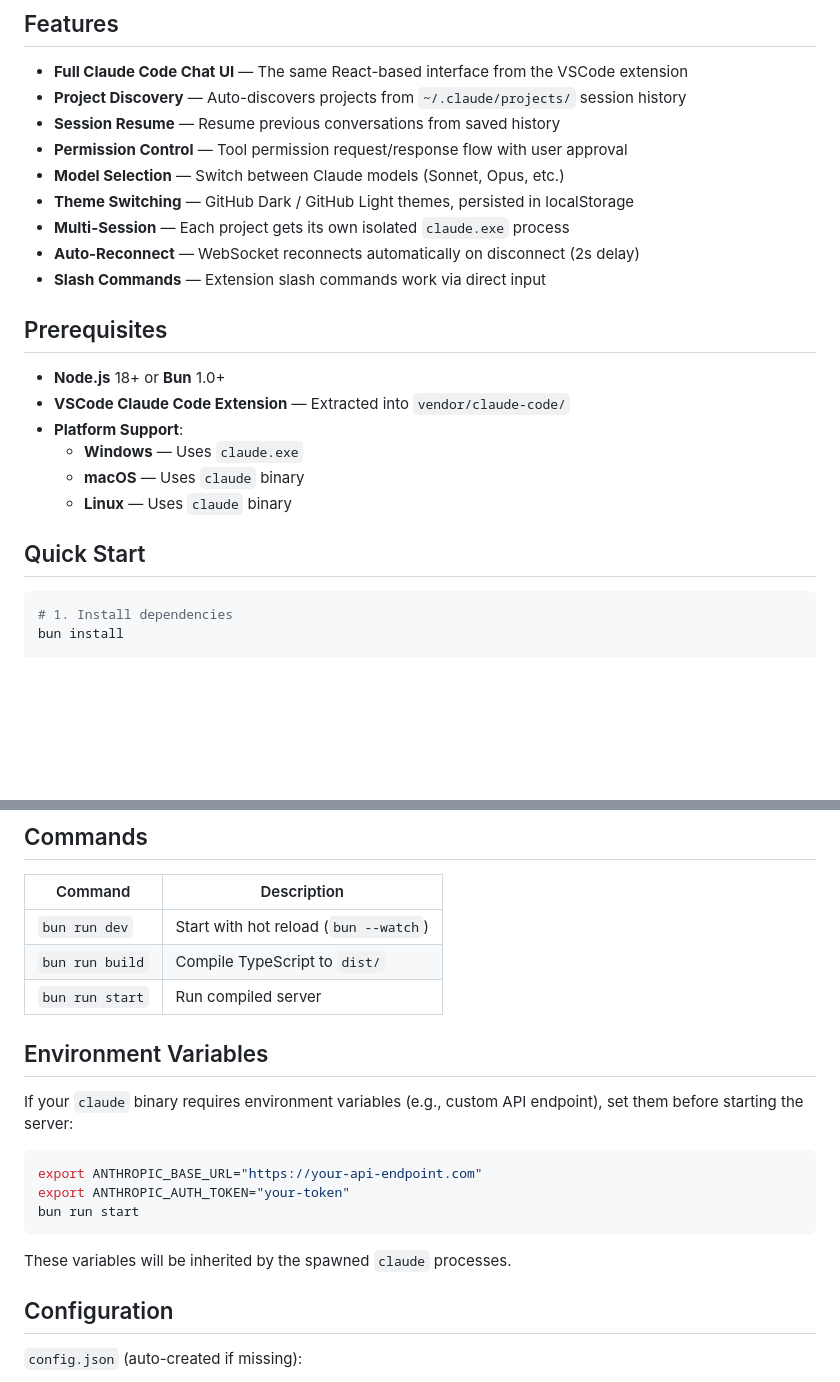
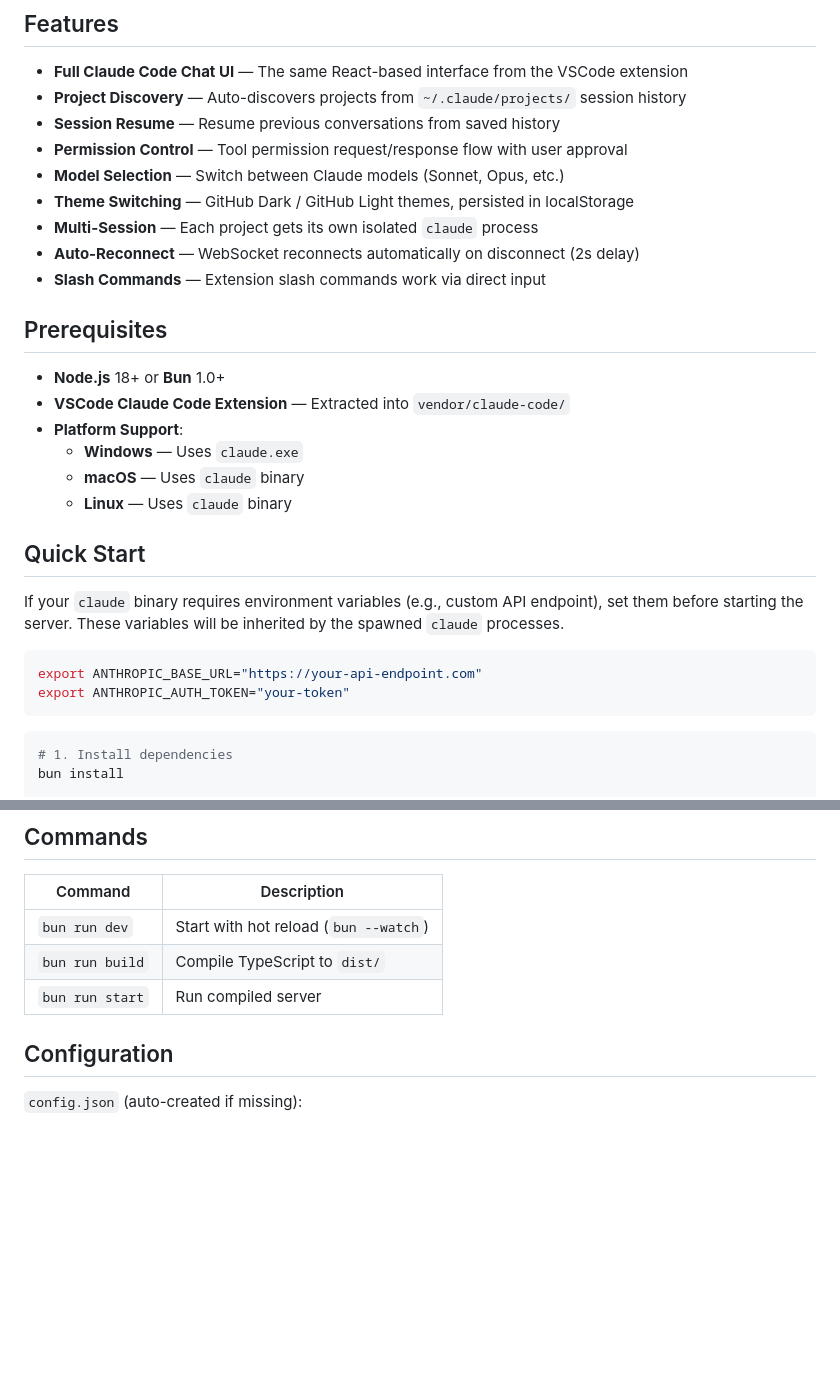
Before and after one commit to dreamhunter2333/claude-vs-ext-web, a Markdown page: README.md, 2 parts joined by grey strips. GitHub-like rendering; blank space fills up the shorter version.

Commit message:
docs: Move env vars to Quick Start and fix claude.exe wording
Co-Authored-By: Claude Opus 4.6 <noreply@anthropic.com>

````diff
--- a/README.md
+++ b/README.md
@@ -49,7 +49,7 @@ graph TB
 - **Permission Control** — Tool permission request/response flow with user approval
 - **Model Selection** — Switch between Claude models (Sonnet, Opus, etc.)
 - **Theme Switching** — GitHub Dark / GitHub Light themes, persisted in localStorage
-- **Multi-Session** — Each project gets its own isolated `claude.exe` process
+- **Multi-Session** — Each project gets its own isolated `claude` process
 - **Auto-Reconnect** — WebSocket reconnects automatically on disconnect (2s delay)
 - **Slash Commands** — Extension slash commands work via direct input
 
@@ -63,6 +63,13 @@ graph TB
   - **Linux** — Uses `claude` binary
 
 ## Quick Start
+
+If your `claude` binary requires environment variables (e.g., custom API endpoint), set them before starting the server. These variables will be inherited by the spawned `claude` processes.
+
+```bash
+export ANTHROPIC_BASE_URL="https://your-api-endpoint.com"
+export ANTHROPIC_AUTH_TOKEN="your-token"
+```
 
 ```bash
 # 1. Install dependencies
@@ -124,18 +131,6 @@ Required files: `webview/`, `resources/native-binary/`, `package.json`
 | `bun run dev` | Start with hot reload (`bun --watch`) |
 | `bun run build` | Compile TypeScript to `dist/` |
 | `bun run start` | Run compiled server |
-
-## Environment Variables
-
-If your `claude` binary requires environment variables (e.g., custom API endpoint), set them before starting the server:
-
-```bash
-export ANTHROPIC_BASE_URL="https://your-api-endpoint.com"
-export ANTHROPIC_AUTH_TOKEN="your-token"
-bun run start
-```
-
-These variables will be inherited by the spawned `claude` processes.
 
 ## Configuration
 
````
Also changed, not shown: README.zh-CN.md (+8 -13 lines).
